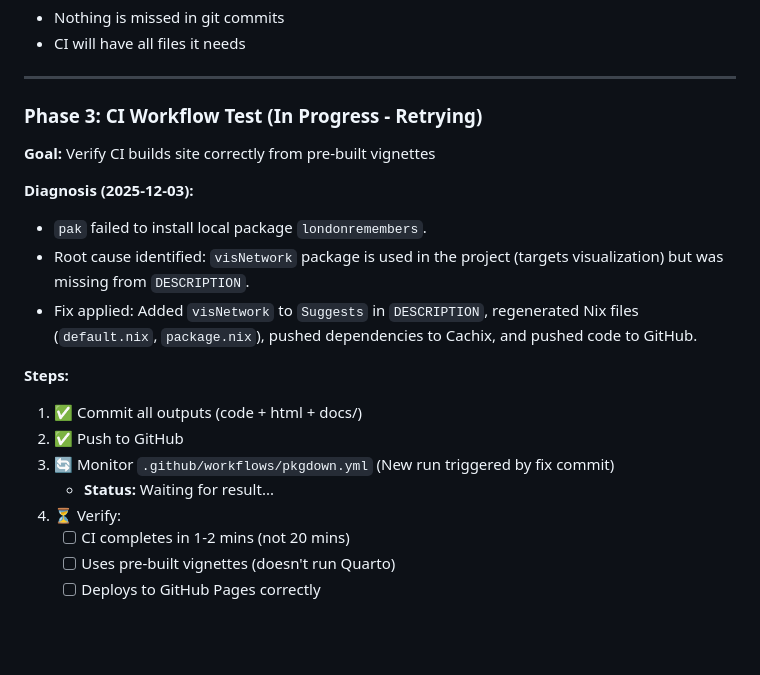
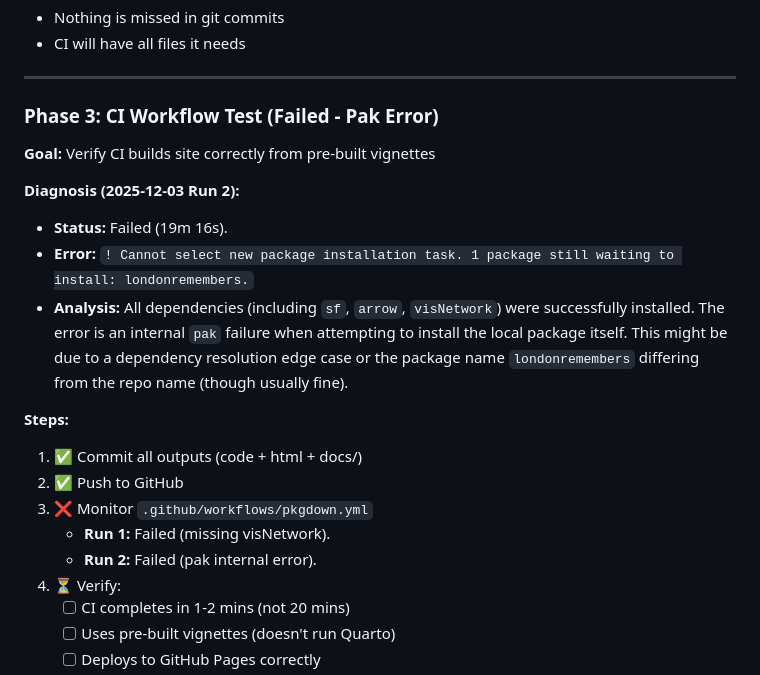
Before and after one commit to JohnGavin/statues_named_john, a Markdown page: TESTING_LOG.md, the part around the change. Drawn GitHub-style; blank space fills up the shorter version.

Commit message:
Log: Update Phase 3 with pak failure details

```diff
--- a/TESTING_LOG.md
+++ b/TESTING_LOG.md
@@ -45,20 +45,21 @@
 
 ---
 
-### Phase 3: CI Workflow Test (In Progress - Retrying)
+### Phase 3: CI Workflow Test (Failed - Pak Error)
 
 **Goal:** Verify CI builds site correctly from pre-built vignettes
 
-**Diagnosis (2025-12-03):**
-- `pak` failed to install local package `londonremembers`.
-- Root cause identified: `visNetwork` package is used in the project (targets visualization) but was missing from `DESCRIPTION`.
-- Fix applied: Added `visNetwork` to `Suggests` in `DESCRIPTION`, regenerated Nix files (`default.nix`, `package.nix`), pushed dependencies to Cachix, and pushed code to GitHub.
+**Diagnosis (2025-12-03 Run 2):**
+- **Status:** Failed (19m 16s).
+- **Error:** `! Cannot select new package installation task. 1 package still waiting to install: londonremembers.`
+- **Analysis:** All dependencies (including `sf`, `arrow`, `visNetwork`) were successfully installed. The error is an internal `pak` failure when attempting to install the local package itself. This might be due to a dependency resolution edge case or the package name `londonremembers` differing from the repo name (though usually fine).
 
 **Steps:**
 1. ✅ Commit all outputs (code + html + docs/)
 2. ✅ Push to GitHub
-3. 🔄 Monitor `.github/workflows/pkgdown.yml` (New run triggered by fix commit)
-   - **Status:** Waiting for result...
+3. ❌ Monitor `.github/workflows/pkgdown.yml`
+   - **Run 1:** Failed (missing visNetwork).
+   - **Run 2:** Failed (pak internal error).
 4. ⏳ Verify:
    - [ ] CI completes in 1-2 mins (not 20 mins)
    - [ ] Uses pre-built vignettes (doesn't run Quarto)
```
